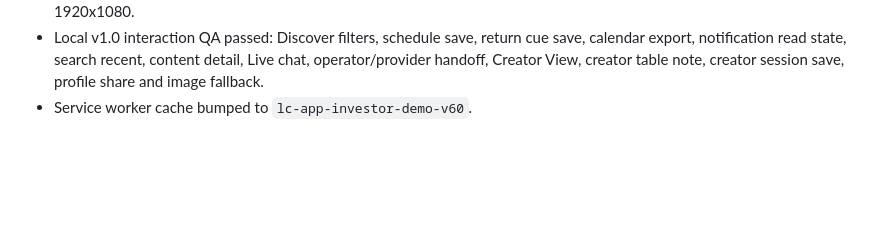
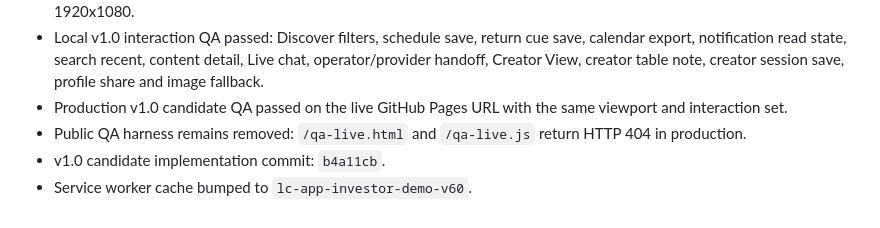
Before and after one commit to minasyannarek13-RBB/lc-app-investor-demo, a Markdown page: LC_APP_EXECUTION_STATE.md, the part around the change. Drawn GitHub-style; blank space fills up the shorter version.

Commit message:
Record v1 candidate production validation

```diff
--- a/LC_APP_EXECUTION_STATE.md
+++ b/LC_APP_EXECUTION_STATE.md
@@ -124,4 +124,7 @@ Current status: PRODUCT MATURITY v0.9 READY ON GITHUB PAGES FALLBACK / CUSTOM DO
 - Return loop now verifies Discover → Dealer → Schedule/Save → Following → Notification → Live → Operator/Provider handoff → Creator content.
 - Local v1.0 candidate QA passed on 360x800, 375x812, 390x844, 430x932, 768x1024, 1024x768, 1440x900 and 1920x1080.
 - Local v1.0 interaction QA passed: Discover filters, schedule save, return cue save, calendar export, notification read state, search recent, content detail, Live chat, operator/provider handoff, Creator View, creator table note, creator session save, profile share and image fallback.
+- Production v1.0 candidate QA passed on the live GitHub Pages URL with the same viewport and interaction set.
+- Public QA harness remains removed: `/qa-live.html` and `/qa-live.js` return HTTP 404 in production.
+- v1.0 candidate implementation commit: `b4a11cb`.
 - Service worker cache bumped to `lc-app-investor-demo-v60`.
```
